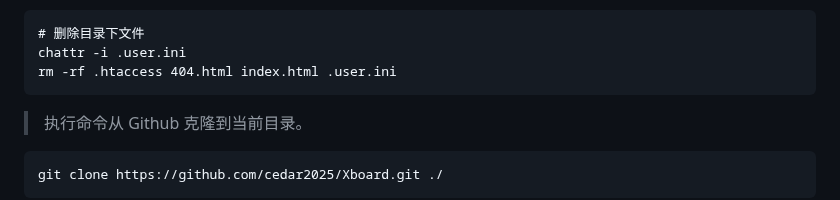
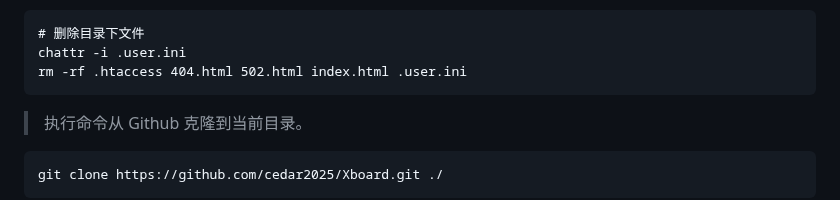
Before and after one commit to ksr-v/Xboard-Custom-Source, a Markdown page: docs/aapanel安装指南.md, the part around the change. Rendered like a GitHub page.

````diff
--- a/docs/aapanel安装指南.md
+++ b/docs/aapanel安装指南.md
@@ -44,7 +44,7 @@ URL=https://www.aapanel.com/script/install_6.0_en.sh && if [ -f /usr/bin/curl ];
 ```
 # 删除目录下文件
 chattr -i .user.ini
-rm -rf .htaccess 404.html index.html .user.ini
+rm -rf .htaccess 404.html 502.html index.html .user.ini
 ```
 > 执行命令从 Github 克隆到当前目录。
 ```
````
